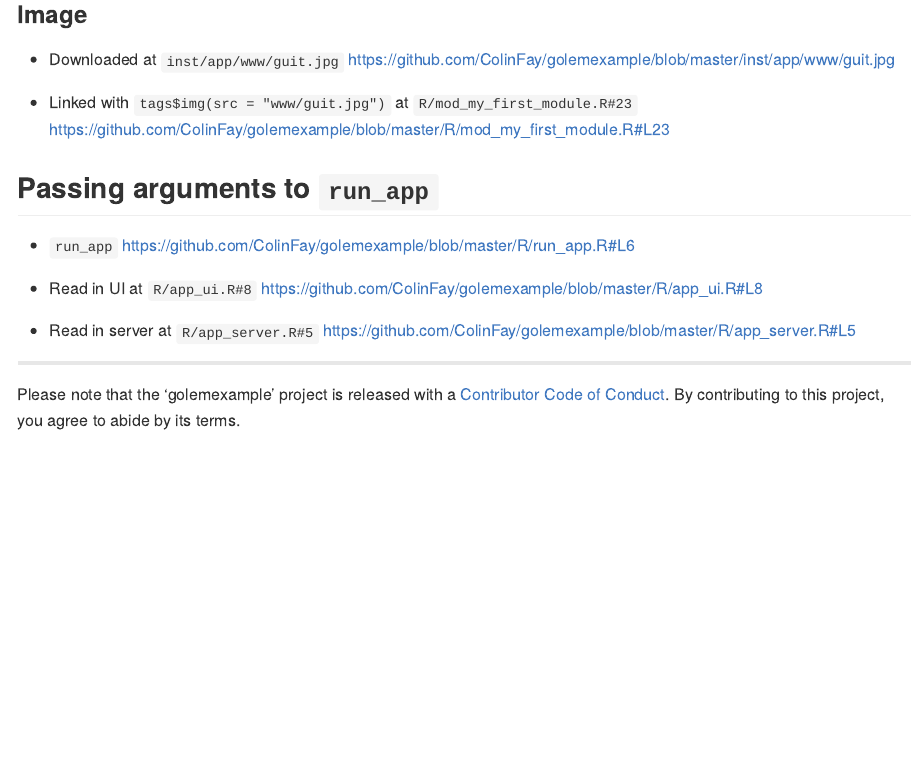
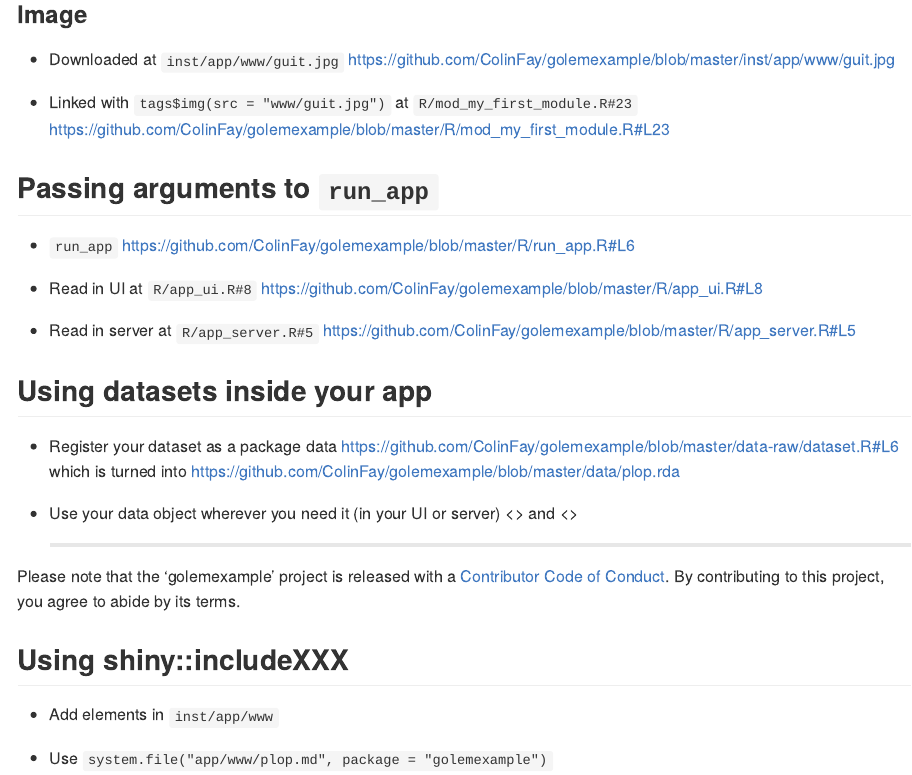
Before and after one commit to ColinFay/golemexample, an R Markdown document (README.Rmd): the page in a window 1100 px wide, from 1460 px down. The pictures show the output file README.md that the author committed with the source, drawn offline in the style of GitHub; badge pictures from the web are left out.

Commit message:
add an example about includeXXX

````diff
--- a/R/app_ui.R
+++ b/R/app_ui.R
@@ -18,6 +18,9 @@ app_ui <- function() {
       ),
       col_6(
         mod_my_fourth_module_ui("my_fourth_module_ui_1") %>% div(align = "center")
+      ),
+      col_6(
+        mod_my_fifth_module_ui("my_fifth_module_ui_1") %>% div(align = "left")
       )
     )
   )
--- a/README.Rmd
+++ b/README.Rmd
@@ -82,8 +82,21 @@ __A handler JS can be used from server side with `golem::invoke_js()`.__
 
 + Read in server at `R/app_server.R#5` <https://github.com/ColinFay/golemexample/blob/master/R/app_server.R#L5>
 
+## Using datasets inside your app
+
++ Register your dataset as a package data
+<https://github.com/ColinFay/golemexample/blob/master/data-raw/dataset.R#L6> which is turned into <https://github.com/ColinFay/golemexample/blob/master/data/plop.rda>
+
++ Use your data object wherever you need it (in your UI or server)
+<> and <>
 <hr>
 
 Please note that the 'golemexample' project is released with a
 [Contributor Code of Conduct](CODE_OF_CONDUCT.md).
 By contributing to this project, you agree to abide by its terms.
+
+## Using shiny::includeXXX
+
++ Add elements in `inst/app/www`
+
++ Use `system.file("app/www/plop.md", package = "golemexample")`
--- /dev/null
+++ b/inst/app/www/plop.md
@@ -0,0 +1,5 @@
+## An example of an included markdown
+
+Note that external markdown can be put in inst/app/www/ or anywhere inst/.
+
+`addResourcePath()` adds a link __available at runtime__, i.e while your app is served in your browser.
@@ -0,0 +11,3 @@
+  system.file("app/www/plop.md", package = "golemexample")
+)
+```
````
Also changed, not shown: R/mod_my_fifth_module.R (added, +39 -0 lines), README.md, inst/app/www/plop.md (5 more changed lines).
